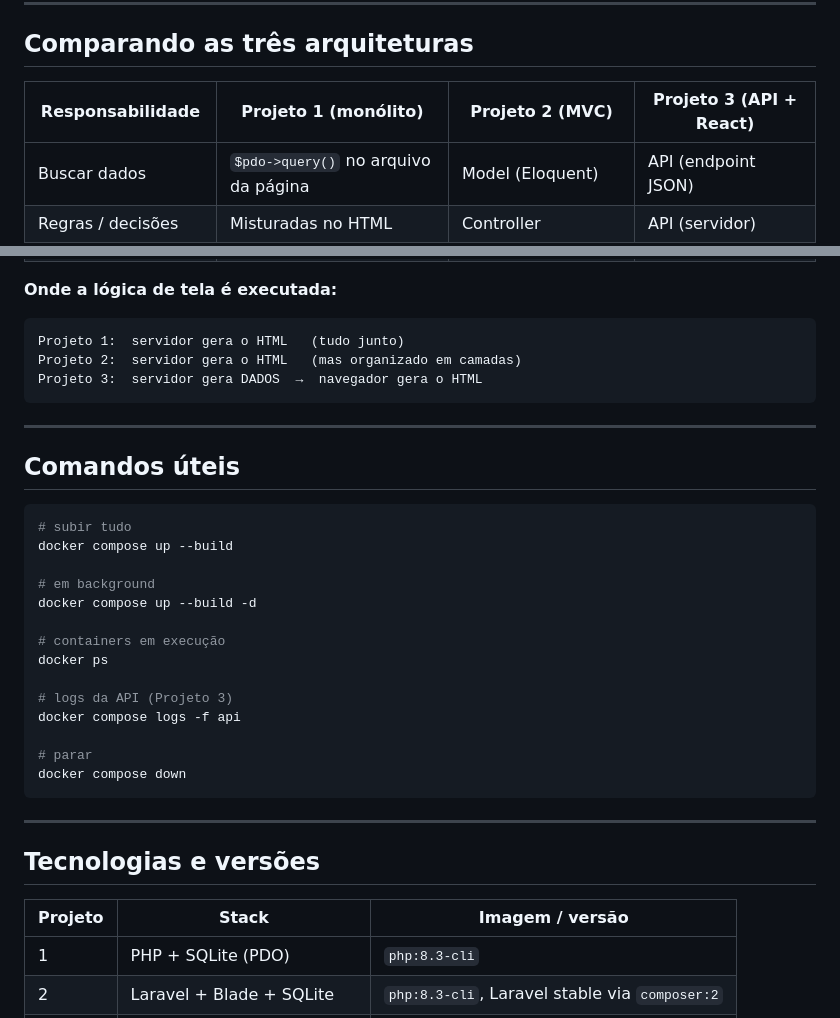
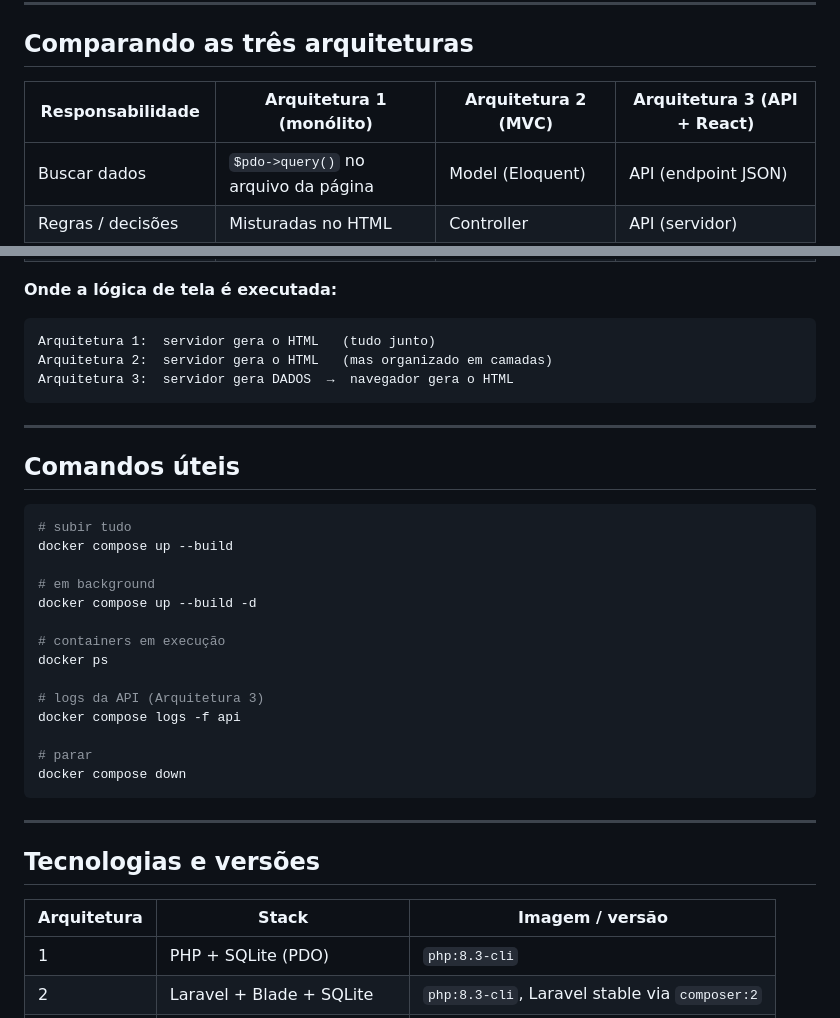
Before and after one commit to gustavopaz-ux/pweb2-aula03, a Markdown page: Projeto1/README.md, 2 parts joined by grey strips. Drawn GitHub-style.

````diff
--- a/Projeto1/README.md
+++ b/Projeto1/README.md
@@ -146,7 +147,7 @@ conversam por HTTP. A mesma API serve web, mobile, outro servidor, etc.
 
 ## Comparando as três arquiteturas
 
-| Responsabilidade        | Projeto 1 (monólito) | Projeto 2 (MVC)          | Projeto 3 (API + React)     |
+| Responsabilidade        | Arquitetura 1 (monólito) | Arquitetura 2 (MVC)          | Arquitetura 3 (API + React)     |
 | ----------------------- | -------------------- | ------------------------ | --------------------------- |
 | Buscar dados            | `$pdo->query()` no arquivo da página | Model (Eloquent)   | API (endpoint JSON)         |
 | Regras / decisões       | Misturadas no HTML   | Controller               | API (servidor)              |
@@ -158,9 +159,9 @@ conversam por HTTP. A mesma API serve web, mobile, outro servidor, etc.
 **Onde a lógica de tela é executada:**
 
 ```text
-Projeto 1:  servidor gera o HTML   (tudo junto)
-Projeto 2:  servidor gera o HTML   (mas organizado em camadas)
-Projeto 3:  servidor gera DADOS  →  navegador gera o HTML
+Arquitetura 1:  servidor gera o HTML   (tudo junto)
+Arquitetura 2:  servidor gera o HTML   (mas organizado em camadas)
+Arquitetura 3:  servidor gera DADOS  →  navegador gera o HTML
 ```
 
 ---
@@ -177,7 +178,7 @@ docker compose up --build -d
 # containers em execução
 docker ps
 
-# logs da API (Projeto 3)
+# logs da API (Arquitetura 3)
 docker compose logs -f api
 
 # parar
@@ -188,7 +189,7 @@ docker compose down
 
 ## Tecnologias e versões
 
-| Projeto | Stack                     | Imagem / versão            |
+| Arquitetura | Stack                     | Imagem / versão            |
 | ------- | ------------------------- | -------------------------- |
 | 1       | PHP + SQLite (PDO)        | `php:8.3-cli`              |
 | 2       | Laravel + Blade + SQLite  | `php:8.3-cli`, Laravel stable via `composer:2` |
````
Also changed, not shown: other parts of Projeto1/README.md (+8 -7 lines).
